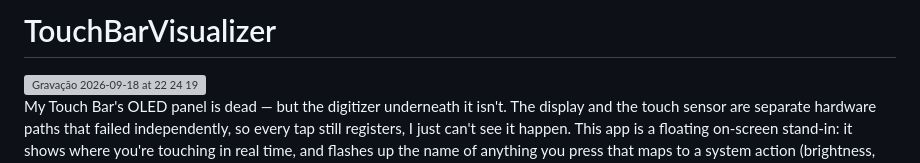
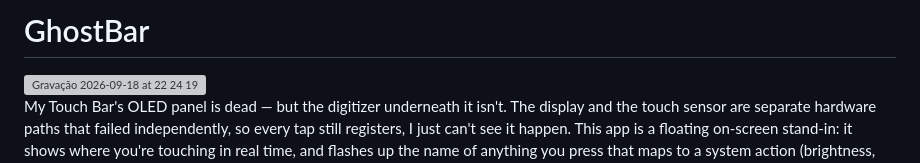
Before and after one commit to felipepkgs/GhostBar, a Markdown page: README.md, the part around the change. GitHub-like rendering; grey boxes are pictures that could not be loaded.

Commit message:
Rename project in README.md
Renamed project from TouchBarVisualizer to GhostBar.

```diff
--- a/README.md
+++ b/README.md
@@ -1,4 +1,4 @@
-# TouchBarVisualizer
+# GhostBar
 <img width="593" height="142" alt="Gravação 2026-09-18 at 22 24 19" src="https://github.com/user-attachments/assets/0bf6f686-a1b3-4b08-9f23-34fa4a40ba6d" />
 
 My Touch Bar's OLED panel is dead — but the digitizer underneath it isn't. The
```
